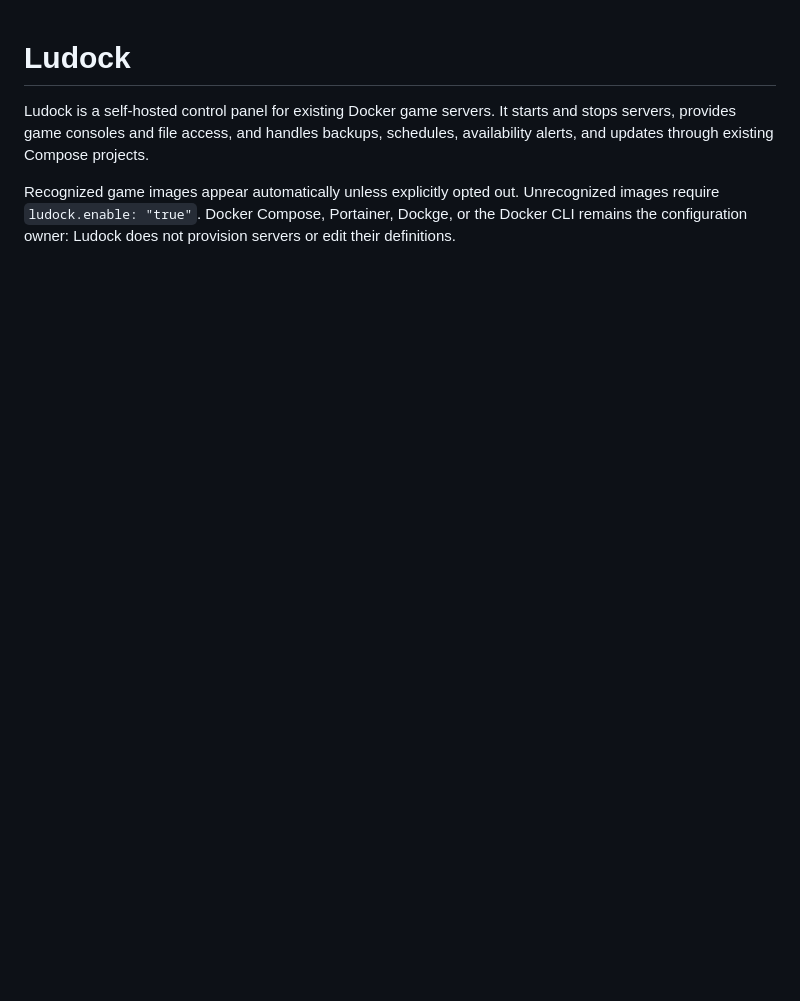
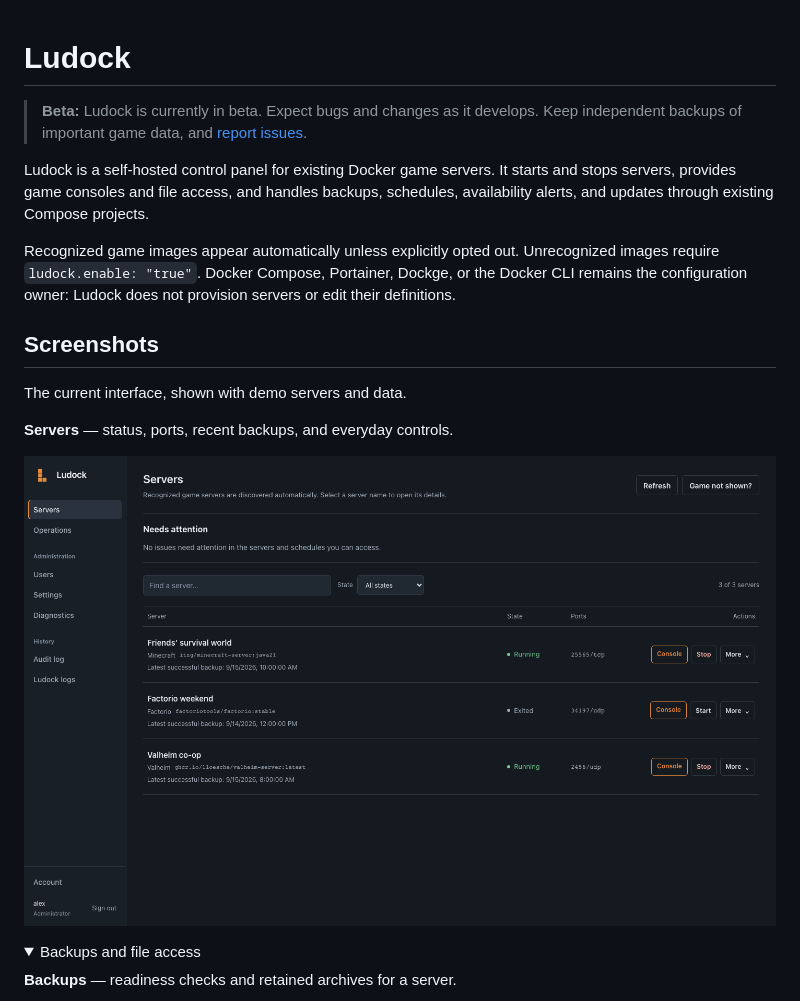
Before and after one commit to Crunging/Ludock, a Markdown page: README.md, the part around the change printed below. Rendered like a GitHub page; pictures changed too: docs/screenshots/servers.png (added); folded sections open; blank space fills up the shorter version.

```diff
--- a/README.md
+++ b/README.md
@@ -1,4 +1,8 @@
 # Ludock
+
+> **Beta:** Ludock is currently in beta. Expect bugs and changes as it develops.
+> Keep independent backups of important game data, and
+> [report issues](https://github.com/Crunging/Ludock/issues).
 
 Ludock is a self-hosted control panel for existing Docker game servers. It
 starts and stops servers, provides game consoles and file access, and handles
@@ -9,3 +13,17 @@ Recognized game images appear automatically unless explicitly opted out.
 Unrecognized images require `ludock.enable: "true"`. Docker Compose, Portainer,
 Dockge, or the Docker CLI remains the configuration owner: Ludock does not
 provision servers or edit their definitions.
+
+## Screenshots
+
+The current interface, shown with demo servers and data.
+
+**Servers** — status, ports, recent backups, and everyday controls.
+
+![Ludock server list with Minecraft, Factorio, and Valheim demo servers](./docs/screenshots/servers.png)
+
+<details>
+<summary>Backups and file access</summary>
+
+**Backups** — readiness checks and retained archives for a server.
+
```
Also changed, not shown: other parts of README.md (+7 -0 lines), AGENTS.md (+9 -2 lines), docs/screenshots/backups.png (added), docs/screenshots/files.png (added), 9 other files.
